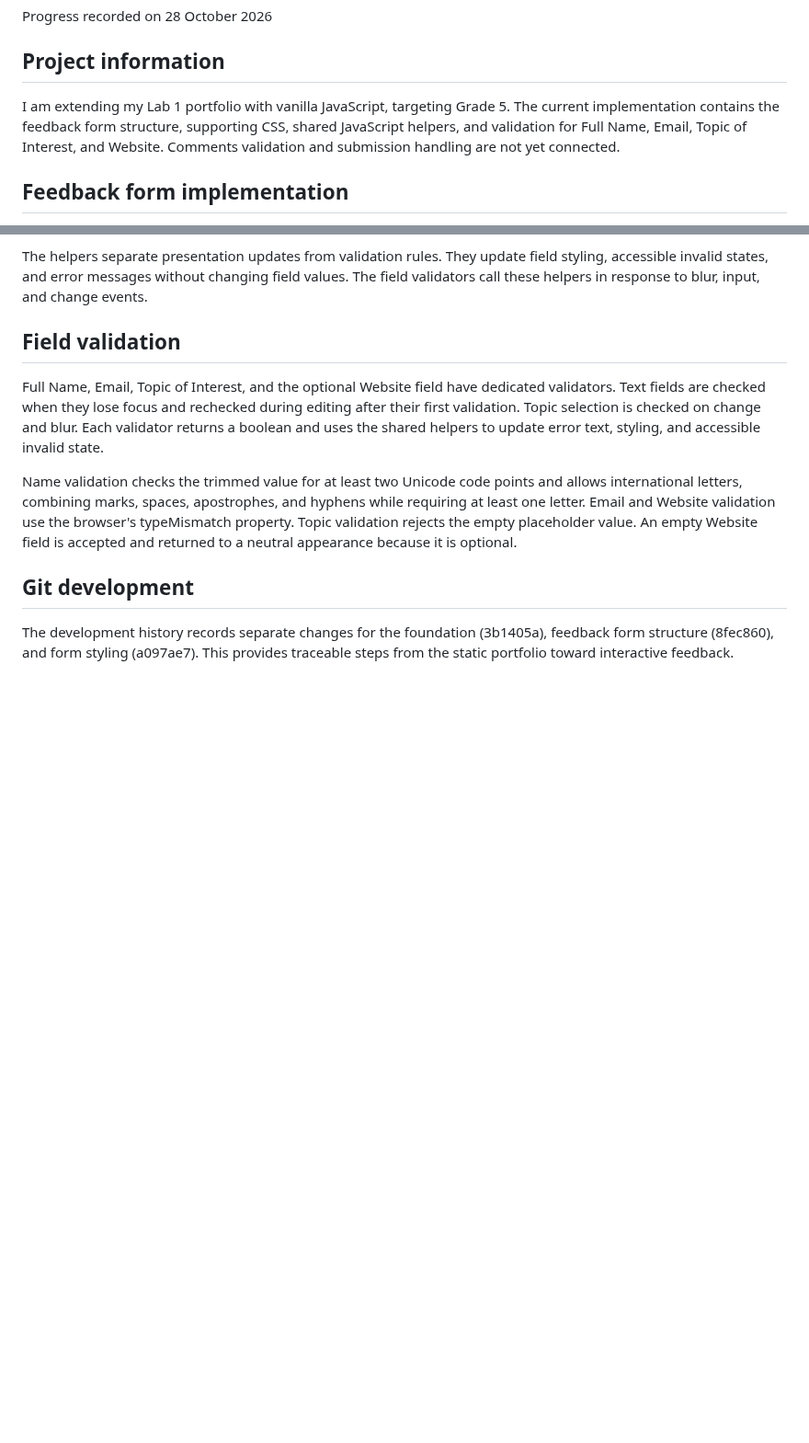
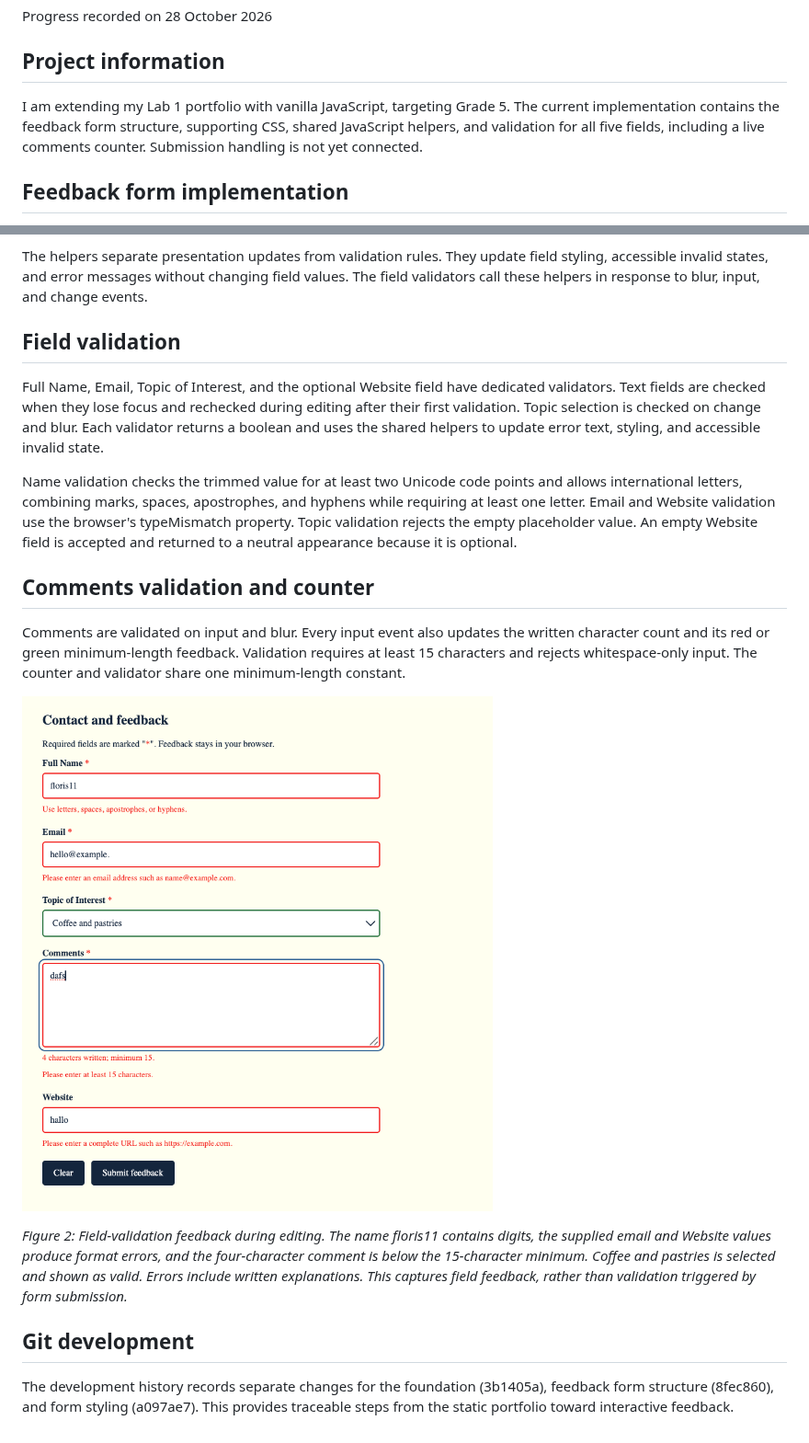
Before and after one commit to Fvdstaay/Javascript, a Markdown page: report/Lab_2_Report.md, 2 parts joined by grey strips. Shown at 92% size. GitHub-like rendering; pictures changed too: report/screenshots/form-field-errors.png (added); blank space fills up the shorter version.

Commit message:
validate comments and live counter

```diff
--- a/report/Lab_2_Report.md
+++ b/report/Lab_2_Report.md
@@ -8,7 +8,7 @@ Progress recorded on 28 October 2026
 
 ## Project information
 
-I am extending my Lab 1 portfolio with vanilla JavaScript, targeting Grade 5. The current implementation contains the feedback form structure, supporting CSS, shared JavaScript helpers, and validation for Full Name, Email, Topic of Interest, and Website. Comments validation and submission handling are not yet connected.
+I am extending my Lab 1 portfolio with vanilla JavaScript, targeting Grade 5. The current implementation contains the feedback form structure, supporting CSS, shared JavaScript helpers, and validation for all five fields, including a live comments counter. Submission handling is not yet connected.
 
 ## Feedback form implementation
 
@@ -34,6 +34,14 @@ Full Name, Email, Topic of Interest, and the optional Website field have dedicat
 
 Name validation checks the trimmed value for at least two Unicode code points and allows international letters, combining marks, spaces, apostrophes, and hyphens while requiring at least one letter. Email and Website validation use the browser's typeMismatch property. Topic validation rejects the empty placeholder value. An empty Website field is accepted and returned to a neutral appearance because it is optional.
 
+## Comments validation and counter
+
+Comments are validated on input and blur. Every input event also updates the written character count and its red or green minimum-length feedback. Validation requires at least 15 characters and rejects whitespace-only input. The counter and validator share one minimum-length constant.
+
+![Feedback form showing field errors and a live comments counter](screenshots/form-field-errors.png)
+
+*Figure 2: Field-validation feedback during editing. The name floris11 contains digits, the supplied email and Website values produce format errors, and the four-character comment is below the 15-character minimum. Coffee and pastries is selected and shown as valid. Errors include written explanations. This captures field feedback, rather than validation triggered by form submission.*
+
 ## Git development
 
 The development history records separate changes for the foundation (3b1405a), feedback form structure (8fec860), and form styling (a097ae7). This provides traceable steps from the static portfolio toward interactive feedback.
```
Also changed, not shown: 2 other files.
